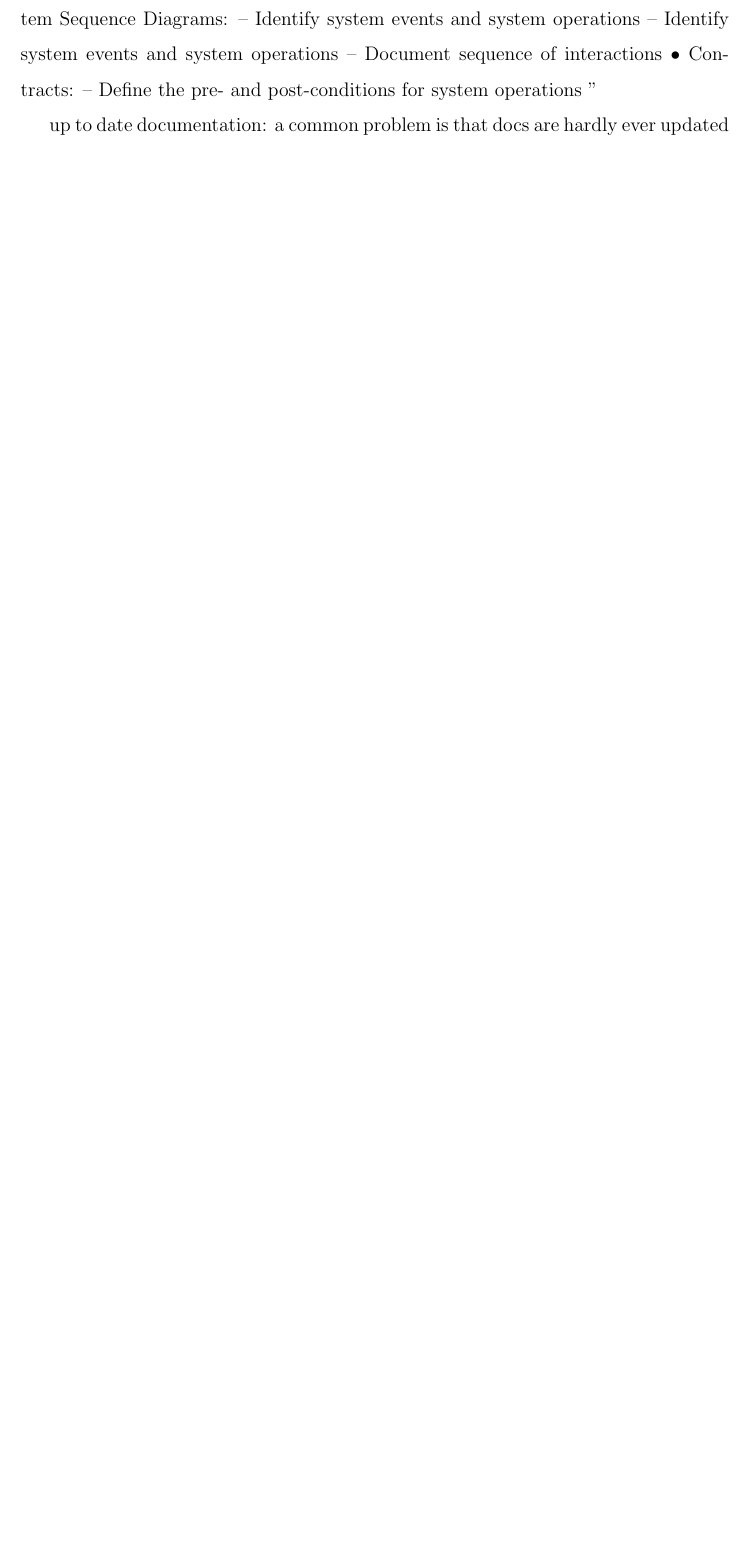
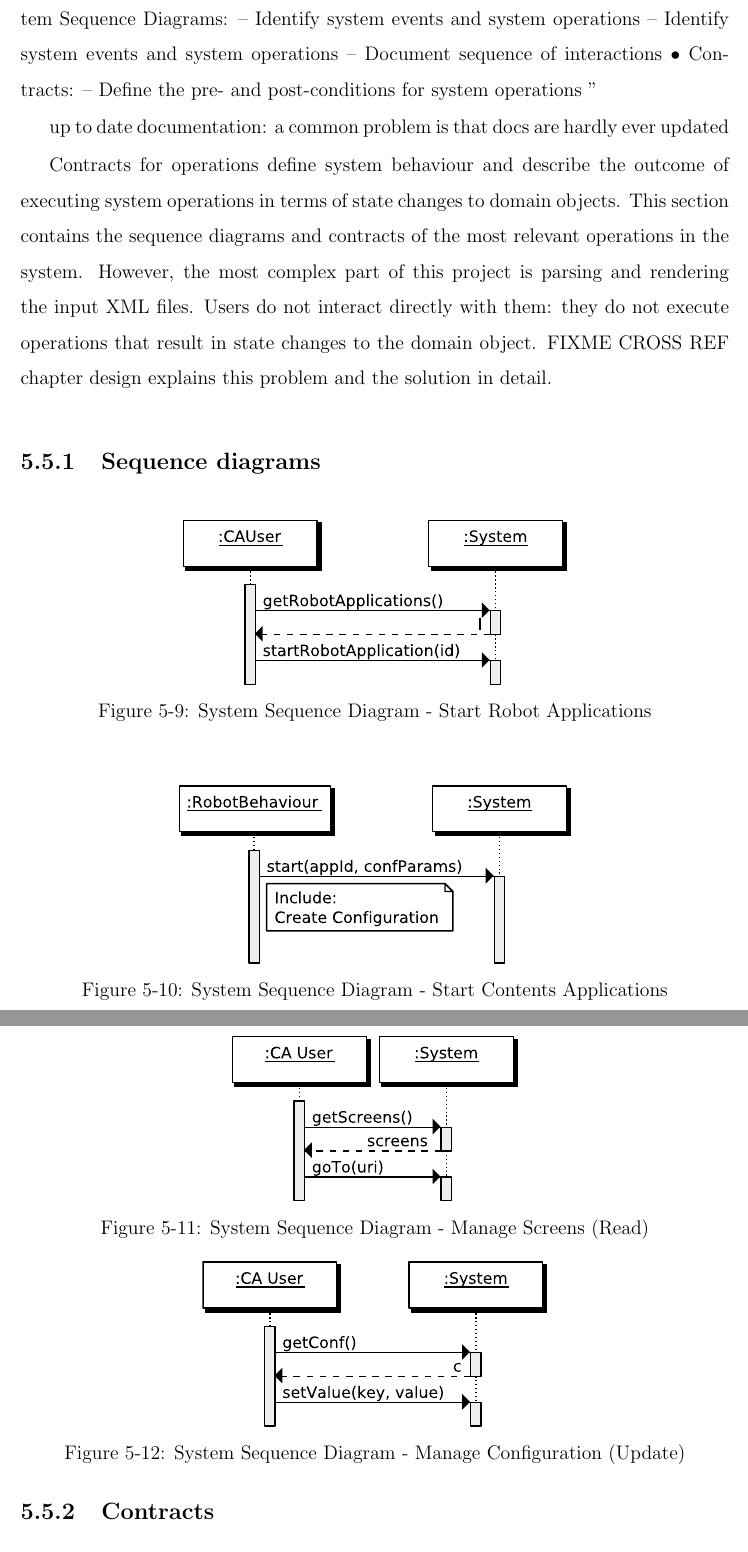
Before and after one commit to egamonal/msthesis, a LaTeX thesis (main.tex, which reads chap5.tex): part of page 75 of 111 before the commit and two parts of pages 75 and 76 of 113 after it, the two joined at a grey line, cut so that both start at the same text, the shorter picture padded with empty space. Compiled offline with pdfLaTeX.

Commit message:
changes template for contracts. from tables to plain paragraphs. adds some contracts for system operations

```diff
--- a/chap5.tex
+++ b/chap5.tex
@@ -686,3 +686,46 @@ operations "
 
 up to date documentation: a common problem is that docs are hardly ever updated
 
+Contracts for operations define system behaviour and describe the outcome of executing system operations in terms of state changes to domain objects.
+This section contains the sequence diagrams and contracts of the most relevant operations in the system.
+However, the most complex part of this project is parsing and rendering the input \ac{XML} files.
+Users do not interact directly with them: they do not execute operations that result in state changes to the domain object.
+FIXME CROSS REF chapter design explains this problem and the solution in detail.
+
+\subsection{Sequence diagrams}
+\begin{figure}[htb]
+    \centering
+    \includegraphics{figures/spec-seq-start-qtapp.pdf}
+    \caption{System Sequence Diagram - Start Robot Applications}
+    \label{fig:spec-start-qtapp}
+\end{figure}
+
+\begin{figure}[htb]
+    \centering
+    \includegraphics{figures/spec-seq-start-contents-app.pdf}
+    \caption{System Sequence Diagram - Start Contents Applications}
+    \label{fig:spec-start-ca}
+\end{figure}
+
+\begin{figure}[htb]
+    \centering
+    \includegraphics{figures/spec-seq-manage-screens-read.pdf}
+    \caption{System Sequence Diagram - Manage Screens (Read)}
+    \label{fig:spec-manage-screens-read}
+\end{figure}
+
+\begin{figure}[htb]
+    \centering
+    \includegraphics{figures/spec-seq-manage-conf-update.pdf}
+    \caption{System Sequence Diagram - Manage Configuration (Update)}
+    \label{fig:spec-manage-conf-create}
+\end{figure}
+
+\begin{figure}[htb]
+    \centering
+    \includegraphics{figures/spec-seq-manage-conf-create.pdf}
+    \caption{System Sequence Diagram - Manage Configuration (Create)}
+    \label{fig:spec-manage-conf-create}
+\end{figure}
+
+\subsection{Contracts}
@@ -688,0 +752,6 @@ up to date documentation: a common problem is that docs are hardly ever updated
+\end{sopcontract}
+
+\begin{sopcontract}{start(appId: Integer, confParams: HashMap)}
+{Starts the contents  application with id $appId$ and configuration parameters $confParam$ that can overwrite the fetched configuration from the backend}
+{$id$ is a well-formatted contents application identifier}
+{aaaa}
```
Also changed, not shown: misc/packages/risk-tpl.sty (+4 -11 lines), chap5.tex (25 more changed lines).
